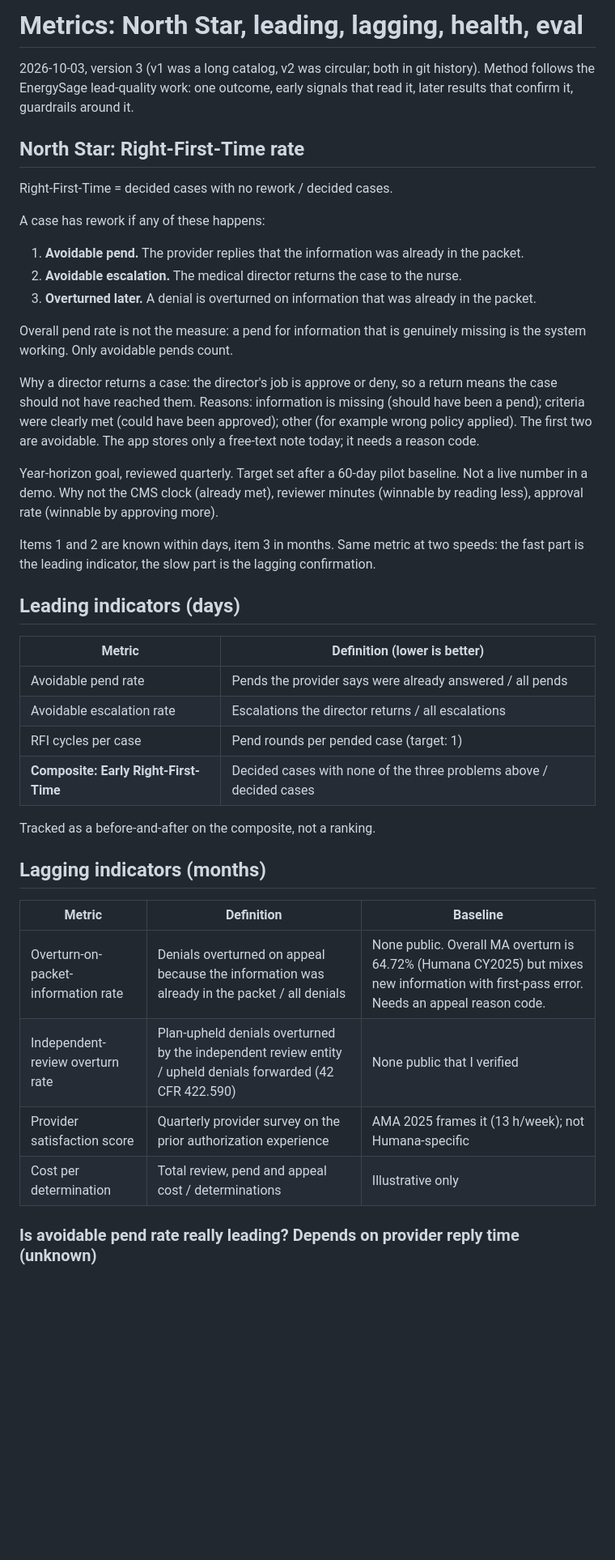
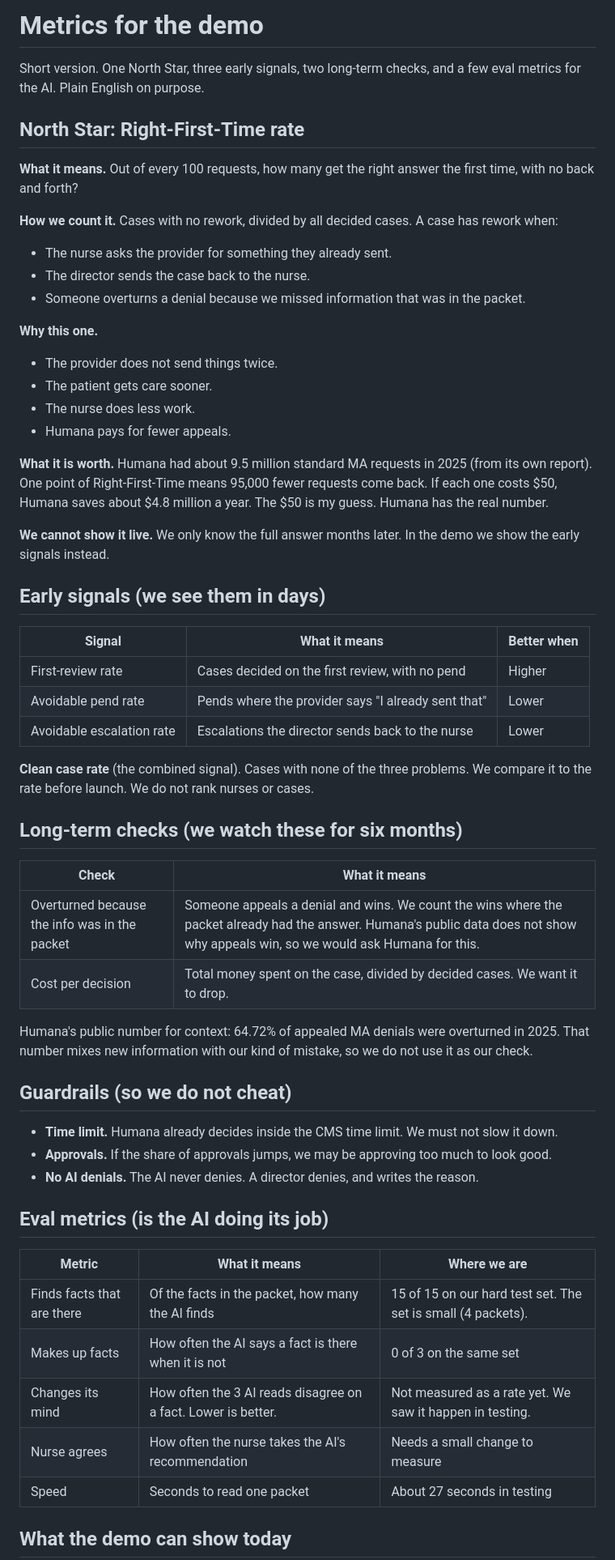
Before and after one commit to nishamishra12/humana-pa-prototype, a Markdown page: docs/METRICS_FRAMEWORK.md, the part around one of its changes. Shown at 81% size. GitHub-like rendering; blank space fills up the shorter version.

Commit message:
Metrics: demo-sized set in plain English (North Star, early signals, two long-term checks, guardrails, eval)
Co-Authored-By: Claude Sonnet 5.5 <noreply@anthropic.com>

```diff
--- a/docs/METRICS_FRAMEWORK.md
+++ b/docs/METRICS_FRAMEWORK.md
@@ -1,52 +1,67 @@
-# Metrics: North Star, leading, lagging, health, eval
+# Metrics for the demo
 
-2026-10-03, version 3 (v1 was a long catalog, v2 was circular; both in git history).
-Method follows the EnergySage lead-quality work: one outcome, early signals that read it, later
-results that confirm it, guardrails around it.
+Short version. One North Star, three early signals, two long-term checks, and a few eval
+metrics for the AI. Plain English on purpose.
 
 ## North Star: Right-First-Time rate
 
-Right-First-Time = decided cases with no rework / decided cases.
+**What it means.** Out of every 100 requests, how many get the right answer the first time,
+with no back and forth?
 
-A case has rework if any of these happens:
-1. **Avoidable pend.** The provider replies that the information was already in the packet.
-2. **Avoidable escalation.** The medical director returns the case to the nurse.
-3. **Overturned later.** A denial is overturned on information that was already in the packet.
+**How we count it.** Cases with no rework, divided by all decided cases. A case has rework when:
+- The nurse asks the provider for something they already sent.
+- The director sends the case back to the nurse.
+- Someone overturns a denial because we missed information that was in the packet.
 
-Overall pend rate is not the measure: a pend for information that is genuinely missing is the
-system working. Only avoidable pends count.
+**Why this one.**
+- The provider does not send things twice.
+- The patient gets care sooner.
+- The nurse does less work.
+- Humana pays for fewer appeals.
 
-Why a director returns a case: the director's job is approve or deny, so a return means the
-case should not have reached them. Reasons: information is missing (should have been a pend);
-criteria were clearly met (could have been approved); other (for example wrong policy applied).
-The first two are avoidable. The app stores only a free-text note today; it needs a reason code.
+**What it is worth.** Humana had about 9.5 million standard MA requests in 2025 (from its own
+report). One point of Right-First-Time means 95,000 fewer requests come back. If each one costs
+$50, Humana saves about $4.8 million a year. The $50 is my guess. Humana has the real number.
 
-Year-horizon goal, reviewed quarterly. Target set after a 60-day pilot baseline. Not a live
-number in a demo. Why not the CMS clock (already met), reviewer minutes (winnable by reading
-less), approval rate (winnable by approving more).
+**We cannot show it live.** We only know the full answer months later. In the demo we show the
+early signals instead.
 
-Items 1 and 2 are known within days, item 3 in months. Same metric at two speeds: the fast part
-is the leading indicator, the slow part is the lagging confirmation.
+## Early signals (we see them in days)
 
-## Leading indicators (days)
+| Signal | What it means | Better when |
+|---|---|---|
+| First-review rate | Cases decided on the first review, with no pend | Higher |
+| Avoidable pend rate | Pends where the provider says "I already sent that" | Lower |
+| Avoidable escalation rate | Escalations the director sends back to the nurse | Lower |
 
-| Metric | Definition (lower is better) |
+**Clean case rate** (the combined signal). Cases with none of the three problems. We compare it
+to the rate before launch. We do not rank nurses or cases.
+
+## Long-term checks (we watch these for six months)
+
+| Check | What it means |
 |---|---|
-| Avoidable pend rate | Pends the provider says were already answered / all pends |
-| Avoidable escalation rate | Escalations the director returns / all escalations |
-| RFI cycles per case | Pend rounds per pended case (target: 1) |
-| **Composite: Early Right-First-Time** | Decided cases with none of the three problems above / decided cases |
+| Overturned because the info was in the packet | Someone appeals a denial and wins. We count the wins where the packet already had the answer. Humana's public data does not show why appeals win, so we would ask Humana for this. |
+| Cost per decision | Total money spent on the case, divided by decided cases. We want it to drop. |
 
-Tracked as a before-and-after on the composite, not a ranking.
+Humana's public number for context: 64.72% of appealed MA denials were overturned in 2025.
+That number mixes new information with our kind of mistake, so we do not use it as our check.
 
-## Lagging indicators (months)
+## Guardrails (so we do not cheat)
 
-| Metric | Definition | Baseline |
+- **Time limit.** Humana already decides inside the CMS time limit. We must not slow it down.
+- **Approvals.** If the share of approvals jumps, we may be approving too much to look good.
+- **No AI denials.** The AI never denies. A director denies, and writes the reason.
+
+## Eval metrics (is the AI doing its job)
+
+| Metric | What it means | Where we are |
 |---|---|---|
-| Overturn-on-packet-information rate | Denials overturned on appeal because the information was already in the packet / all denials | None public. Overall MA overturn is 64.72% (Humana CY2025) but mixes new information with first-pass error. Needs an appeal reason code. |
-| Independent-review overturn rate | Plan-upheld denials overturned by the independent review entity / upheld denials forwarded (42 CFR 422.590) | None public that I verified |
-| Provider satisfaction score | Quarterly provider survey on the prior authorization experience | AMA 2025 frames it (13 h/week); not Humana-specific |
-| Cost per determination | Total review, pend and appeal cost / determinations | Illustrative only |
+| Finds facts that are there | Of the facts in the packet, how many the AI finds | 15 of 15 on our hard test set. The set is small (4 packets). |
+| Makes up facts | How often the AI says a fact is there when it is not | 0 of 3 on the same set |
+| Changes its mind | How often the 3 AI reads disagree on a fact. Lower is better. | Not measured as a rate yet. We saw it happen in testing. |
+| Nurse agrees | How often the nurse takes the AI's recommendation | Needs a small change to measure |
+| Speed | Seconds to read one packet | About 27 seconds in testing |
 
-### Is avoidable pend rate really leading? Depends on provider reply time (unknown)
+## What the demo can show today
 
```
Also changed, not shown: other parts of docs/METRICS_FRAMEWORK.md (+14 -62 lines).
